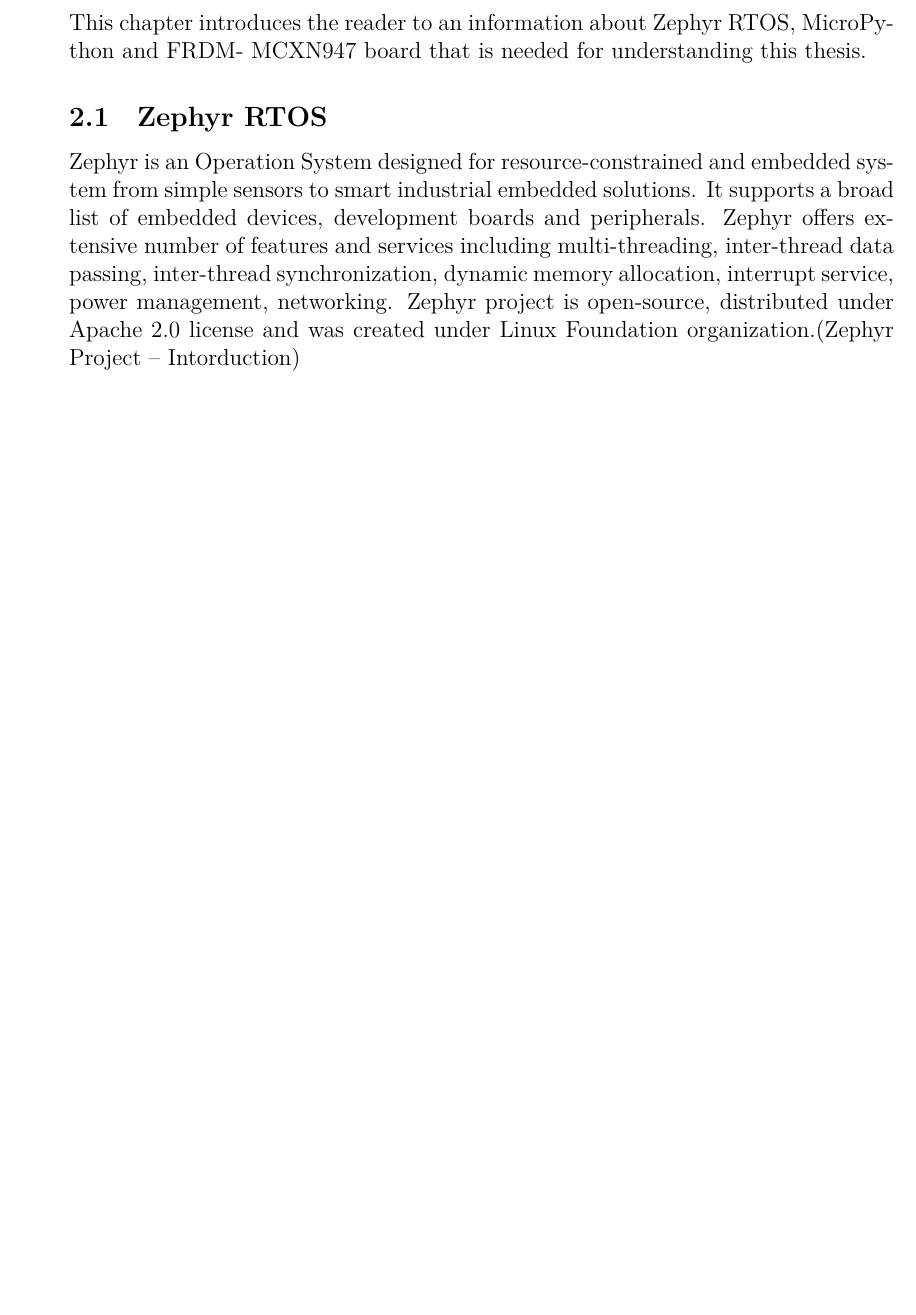
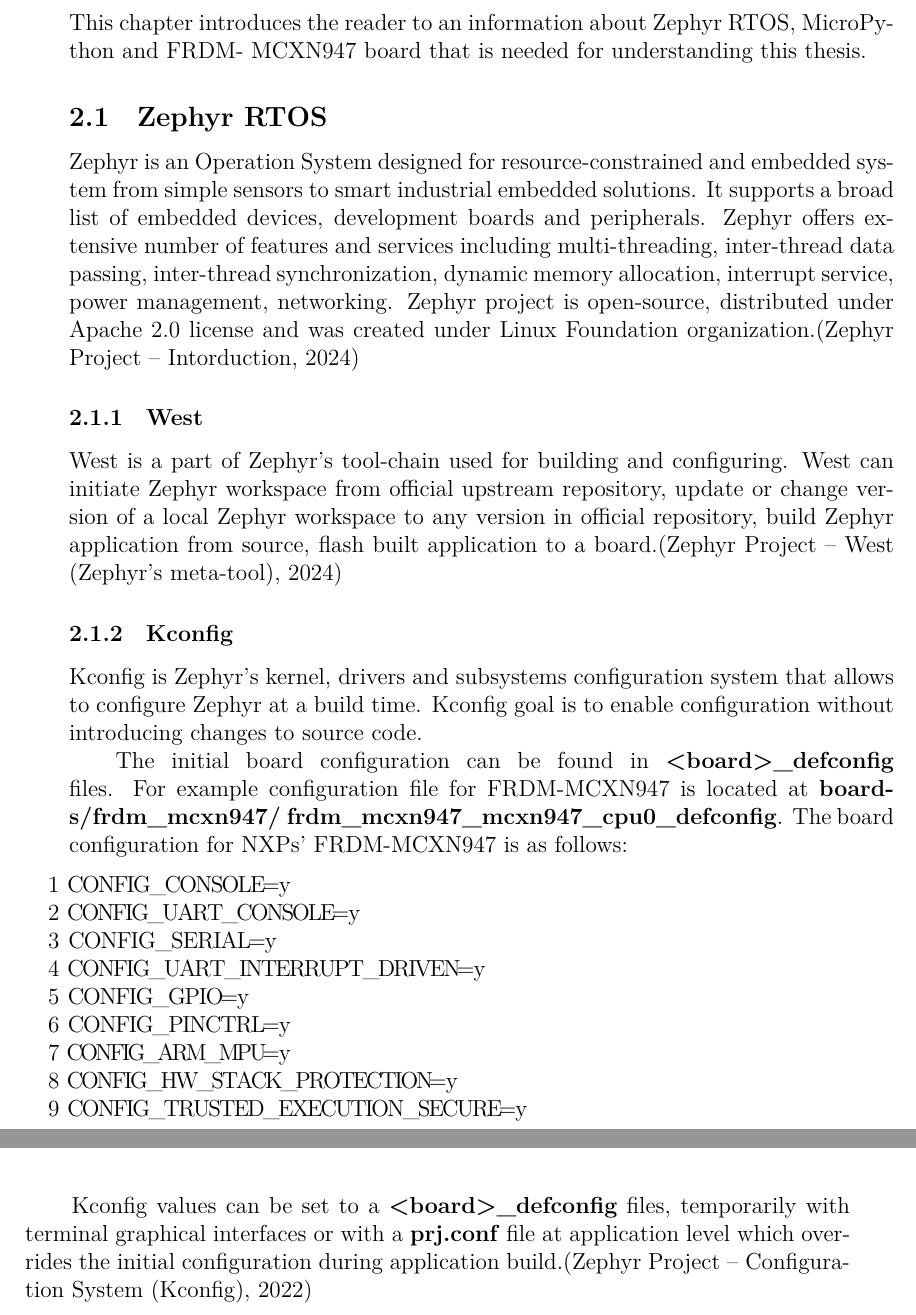
Before and after one commit to Padrition/FRDM_MCXN947, a LaTeX thesis (thesis/main.tex): part of page 13 of 14 before the commit and two parts of pages 13 and 14 of 15 after it, the two joined at a grey line, cut so that both start at the same text, the shorter picture padded with empty space. Compiled offline with XeLaTeX; a missing font is replaced by an installed copy or a similar font.

Commit message:
(thesis)
zephyr backgroud

```diff
--- a/thesis/main.tex
+++ b/thesis/main.tex
@@ -1,7 +1,16 @@
 \documentclass[twoside, 12pt]{article}
 \usepackage{xdipp}
+\usepackage{listings}
 \english
 \pismo{Latin Modern}
+
+
+\lstdefinestyle{mystyle}{
+    numbers=left,
+    numbersep=5pt,
+}
+\lstset{style=mystyle}
+
 \begin{document}
 \titul{MicroPython Utilizing Zephyr Port and NXP FRDM-MCXN947}{Dmitrii Titarenko}{Ing. Jan Kolomazník, Ph.D.}{Brno 2025}
 
@@ -89,3 +99,32 @@
 Zephyr project is open-source, distributed under Apache 2.0 license and was created under
 Linux Foundation organization.\cite{zephyr1}
 
+\podsekce{West}
+West is a part of Zephyr's tool-chain used for building and configuring. West can initiate
+Zephyr workspace from official upstream repository, update or change version of a local
+Zephyr workspace to any version in official repository, build Zephyr application from source,
+flash built application to a board.\cite{zephyr_west}
+
+\podsekce{Kconfig}
+Kconfig is Zephyr's kernel, drivers and subsystems configuration system that allows to configure Zephyr at a build time. Kconfig goal is to enable configuration without introducing changes to source
+code.
+
+The initial board configuration can be found in \textbf{<board>\_defconfig} files. For
+example configuration file for FRDM-MCXN947 is located at \textbf{boards/frdm\_mcxn947/
+frdm\_mcxn947\_mcxn947\_cpu0\_defconfig}. The board configuration for NXPs' FRDM-MCXN947
+is as follows:
+\begin{lstlisting}{caption=FRDM-MCXN947 Kconfig configuration}
+CONFIG_CONSOLE=y
+CONFIG_UART_CONSOLE=y
+CONFIG_SERIAL=y
+CONFIG_UART_INTERRUPT_DRIVEN=y
+CONFIG_GPIO=y
+CONFIG_PINCTRL=y
+CONFIG_ARM_MPU=y
+CONFIG_HW_STACK_PROTECTION=y
+CONFIG_TRUSTED_EXECUTION_SECURE=y
+\end{lstlisting}
+
+Kconfig values can be set to a \textbf{<board>\_defconfig} files, temporarily with terminal
+graphical interfaces or with a \textbf{prj.conf} file at application level which overrides
+the initial configuration during application build.\cite{zephyr_kconfig}
```
Also changed, not shown: thesis/batchelor_thesis.pdf, thesis/main.tex (8 more changed lines).
